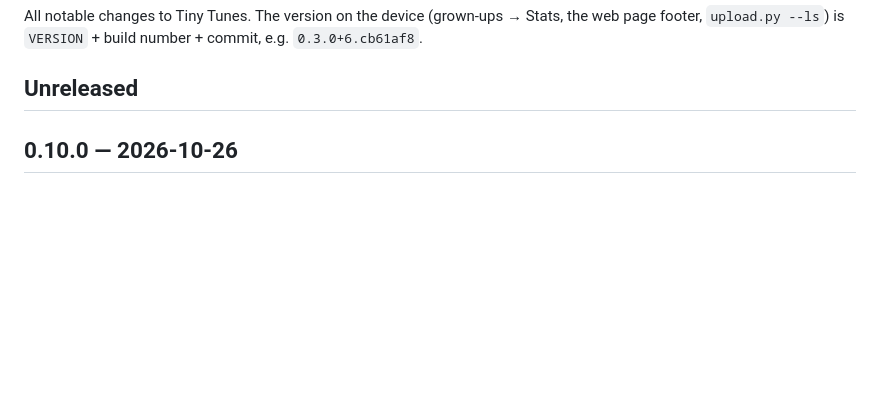
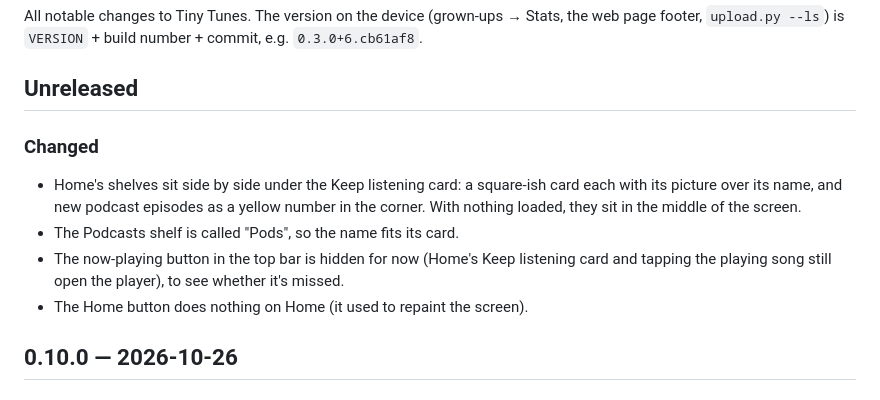
Before and after one commit to derek/tiny-tunes, a Markdown page: CHANGELOG.md, the part around the change. Rendered like a GitHub page; blank space fills up the shorter version.

```diff
--- a/CHANGELOG.md
+++ b/CHANGELOG.md
@@ -5,6 +5,15 @@ the web page footer, `upload.py --ls`) is `VERSION` + build number + commit,
 e.g. `0.3.0+6.cb61af8`.
 
 ## Unreleased
+
+### Changed
+- Home's shelves sit side by side under the Keep listening card: a square-ish card each
+  with its picture over its name, and new podcast episodes as a yellow number in the
+  corner. With nothing loaded, they sit in the middle of the screen.
+- The Podcasts shelf is called "Pods", so the name fits its card.
+- The now-playing button in the top bar is hidden for now (Home's Keep listening card
+  and tapping the playing song still open the player), to see whether it's missed.
+- The Home button does nothing on Home (it used to repaint the screen).
 
 ## 0.10.0 — 2026-10-26
 
```
Also changed, not shown: README.md (+7 -6 lines), docs/screenshots/home.png, 1 other file.
